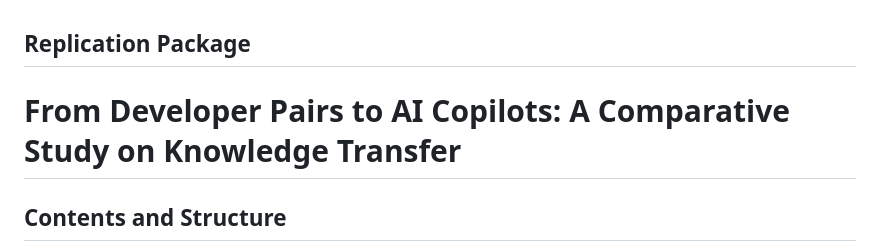
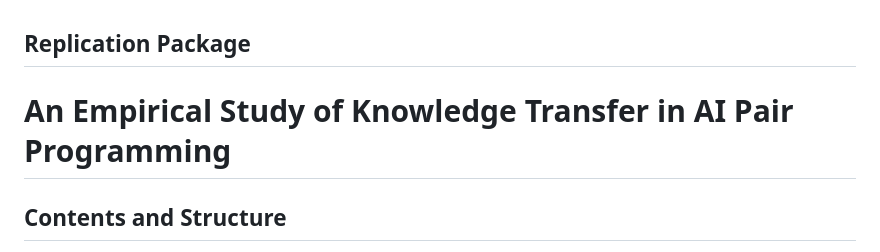
Before and after one commit to todick/knowledgeTransferCopilot, a Markdown page: README.md, the part around the change. GitHub-like rendering.

Commit message:
Updated paper title

```diff
--- a/README.md
+++ b/README.md
@@ -1,5 +1,5 @@
 ## Replication Package
-# From Developer Pairs to AI Copilots: A Comparative Study on Knowledge Transfer
+# An Empirical Study of Knowledge Transfer in AI Pair Programming
 
 ## Contents and Structure
 
```
